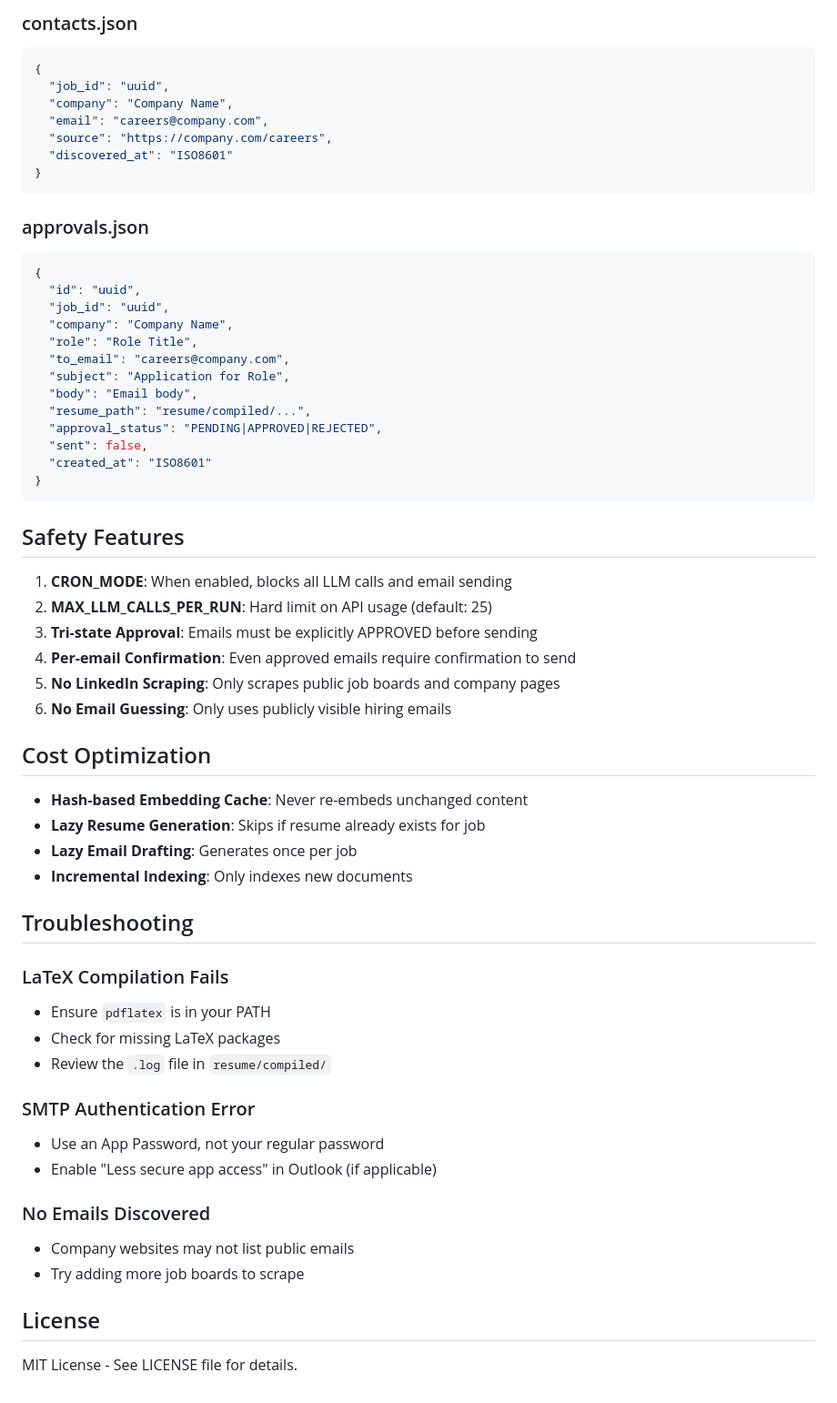
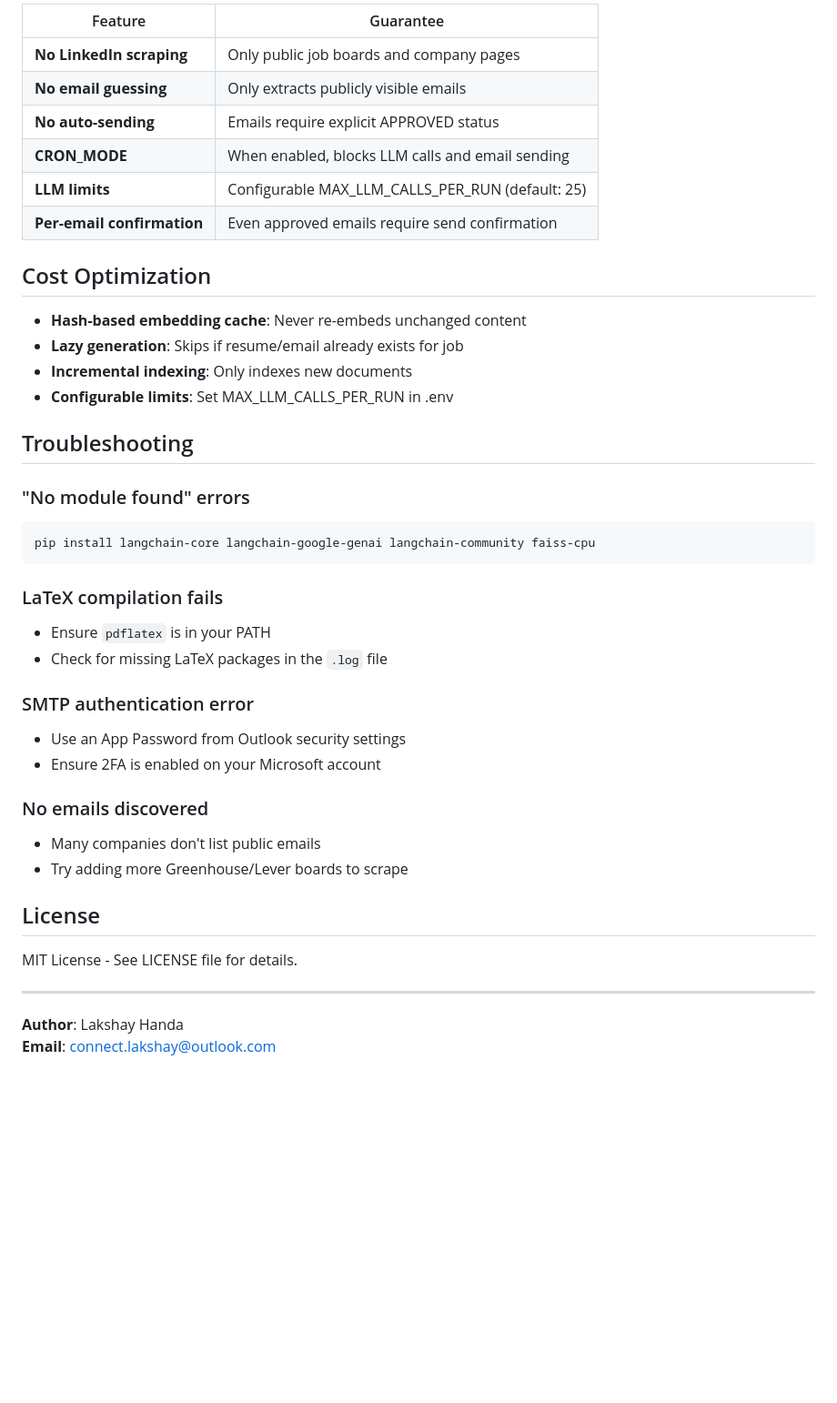
Before and after one commit to lakshayknows/auto-job, a Markdown page: README.md, the part around one of its changes. Shown at 91% size. GitHub-like rendering; blank space fills up the shorter version.

Commit message:
Update README with comprehensive documentation

````diff
--- a/README.md
+++ b/README.md
@@ -171,62 +154,43 @@ docker exec job-agent cat /var/log/cron.log
-### contacts.json
-```json
-{
-  "job_id": "uuid",
-  "company": "Company Name",
-  "email": "careers@company.com",
-  "source": "https://company.com/careers",
-  "discovered_at": "ISO8601"
-}
-```
-
-### approvals.json
-```json
-{
-  "id": "uuid",
-  "job_id": "uuid",
-  "company": "Company Name",
-  "role": "Role Title",
-  "to_email": "careers@company.com",
-  "subject": "Application for Role",
-  "body": "Email body",
-  "resume_path": "resume/compiled/...",
-  "approval_status": "PENDING|APPROVED|REJECTED",
-  "sent": false,
-  "created_at": "ISO8601"
-}
-```
-
-## Safety Features
-
-1. **CRON_MODE**: When enabled, blocks all LLM calls and email sending
-2. **MAX_LLM_CALLS_PER_RUN**: Hard limit on API usage (default: 25)
-3. **Tri-state Approval**: Emails must be explicitly APPROVED before sending
-4. **Per-email Confirmation**: Even approved emails require confirmation to send
-5. **No LinkedIn Scraping**: Only scrapes public job boards and company pages
-6. **No Email Guessing**: Only uses publicly visible hiring emails
+| Feature | Guarantee |
+|---------|-----------|
+| **No LinkedIn scraping** | Only public job boards and company pages |
+| **No email guessing** | Only extracts publicly visible emails |
+| **No auto-sending** | Emails require explicit APPROVED status |
+| **CRON_MODE** | When enabled, blocks LLM calls and email sending |
+| **LLM limits** | Configurable MAX_LLM_CALLS_PER_RUN (default: 25) |
+| **Per-email confirmation** | Even approved emails require send confirmation |
 
 ## Cost Optimization
 
-- **Hash-based Embedding Cache**: Never re-embeds unchanged content
-- **Lazy Resume Generation**: Skips if resume already exists for job
-- **Lazy Email Drafting**: Generates once per job
-- **Incremental Indexing**: Only indexes new documents
+- **Hash-based embedding cache**: Never re-embeds unchanged content
+- **Lazy generation**: Skips if resume/email already exists for job
+- **Incremental indexing**: Only indexes new documents
+- **Configurable limits**: Set MAX_LLM_CALLS_PER_RUN in .env
 
 ## Troubleshooting
 
-### LaTeX Compilation Fails
+### "No module found" errors
+```bash
+pip install langchain-core langchain-google-genai langchain-community faiss-cpu
+```
+
+### LaTeX compilation fails
 - Ensure `pdflatex` is in your PATH
-- Check for missing LaTeX packages
-- Review the `.log` file in `resume/compiled/`
+- Check for missing LaTeX packages in the `.log` file
 
-### SMTP Authentication Error
-- Use an App Password, not your regular password
-- Enable "Less secure app access" in Outlook (if applicable)
+### SMTP authentication error
+- Use an App Password from Outlook security settings
+- Ensure 2FA is enabled on your Microsoft account
 
-### No Emails Discovered
-- Company websites may not list public emails
-- Try adding more job boards to scrape
+### No emails discovered
+- Many companies don't list public emails
+- Try adding more Greenhouse/Lever boards to scrape
 
 ## License
 
 MIT License - See LICENSE file for details.
+
+---
+
+**Author**: Lakshay Handa
+**Email**: connect.lakshay@outlook.com
````
Also changed, not shown: other parts of README.md (+80 -97 lines).
